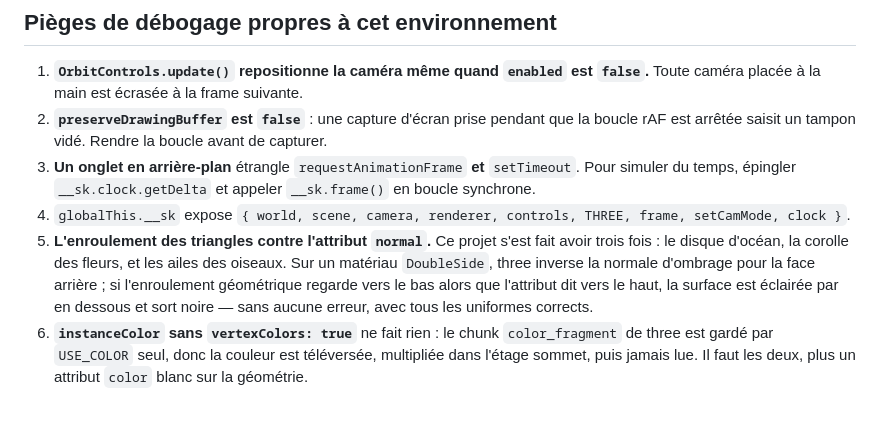
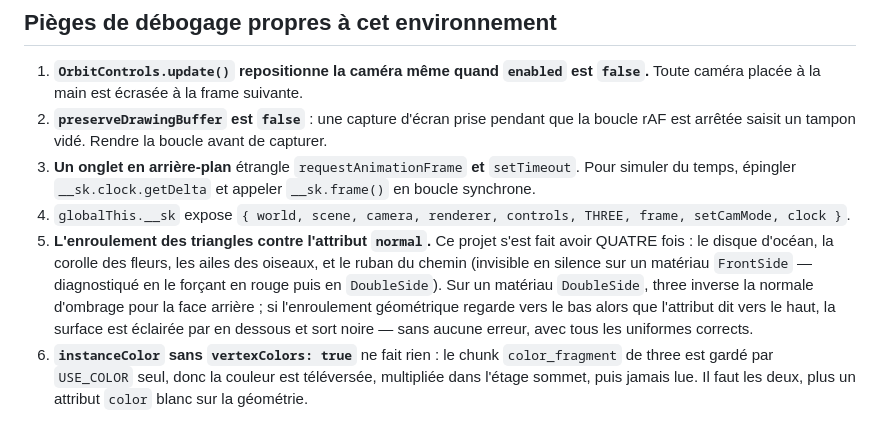
Before and after one commit to maximefourre/sakurajima, a Markdown page: REPRISE.md, the part around one of its changes. Rendered like a GitHub page.

```diff
--- a/REPRISE.md
+++ b/REPRISE.md
@@ -85,8 +159,10 @@ python3 serve.py 5173
 4. `globalThis.__sk` expose `{ world, scene, camera, renderer, controls, THREE,
    frame, setCamMode, clock }`.
 5. **L'enroulement des triangles contre l'attribut `normal`.** Ce projet s'est
-   fait avoir trois fois : le disque d'océan, la corolle des fleurs, et les ailes
-   des oiseaux. Sur un matériau `DoubleSide`, three inverse la normale d'ombrage
+   fait avoir QUATRE fois : le disque d'océan, la corolle des fleurs, les ailes
+   des oiseaux, et le ruban du chemin (invisible en silence sur un matériau
+   `FrontSide` — diagnostiqué en le forçant en rouge puis en `DoubleSide`).
+   Sur un matériau `DoubleSide`, three inverse la normale d'ombrage
    pour la face arrière ; si l'enroulement géométrique regarde vers le bas alors
    que l'attribut dit vers le haut, la surface est éclairée par en dessous et
    sort noire — sans aucune erreur, avec tous les uniformes corrects.
```
Also changed, not shown: other parts of REPRISE.md (+74 -0 lines), AGENTS.md (added, +96 -0 lines), CLAUDE.md (added, +5 -0 lines).
